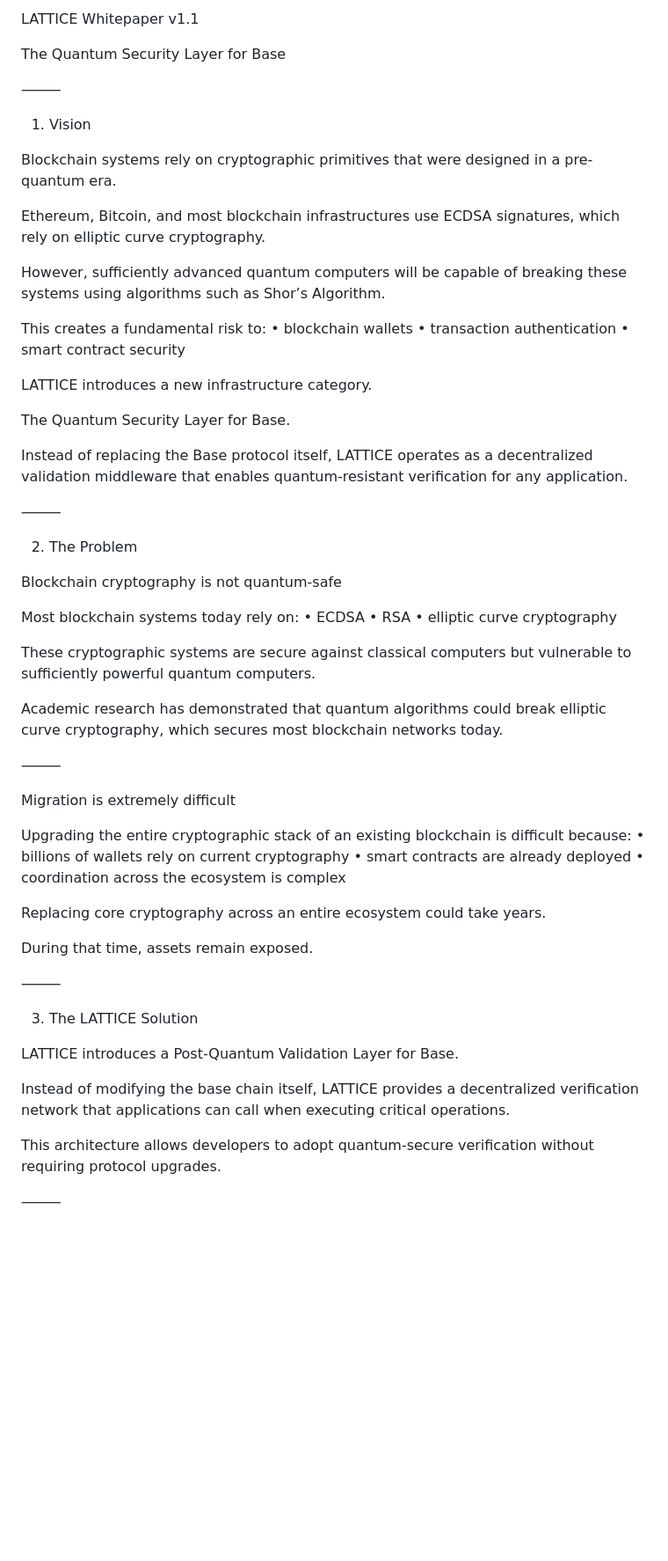
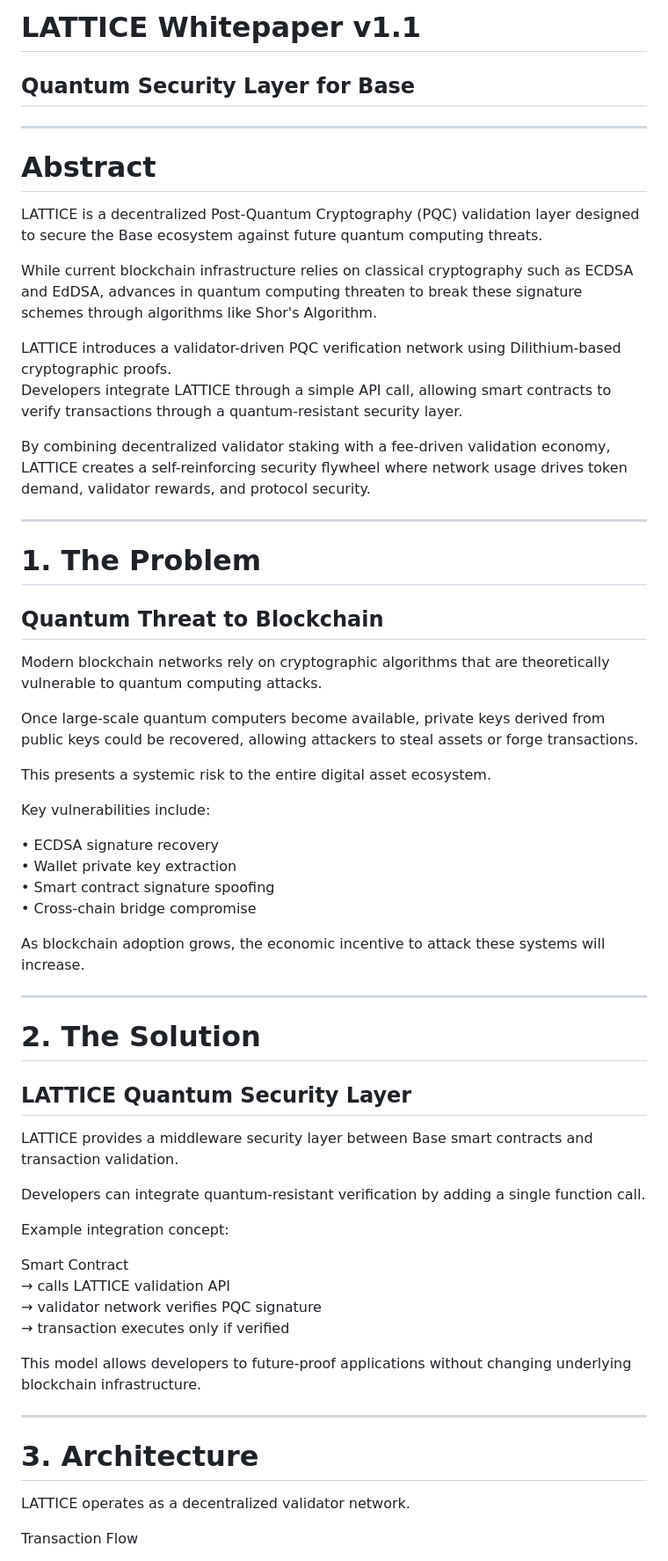
Before and after one commit to Lattice-Labs-Base/lattice, a Markdown page: whitepaper.md, the part around one of its changes. Shown at 88% size. Rendered like a GitHub page; blank space fills up the shorter version.

```diff
--- a/whitepaper.md
+++ b/whitepaper.md
@@ -1,65 +1,64 @@
-LATTICE Whitepaper v1.1
+# LATTICE Whitepaper v1.1
+## Quantum Security Layer for Base
 
-The Quantum Security Layer for Base
+---
 
-⸻
+# Abstract
 
-1. Vision
+LATTICE is a decentralized Post-Quantum Cryptography (PQC) validation layer designed to secure the Base ecosystem against future quantum computing threats.
 
-Blockchain systems rely on cryptographic primitives that were designed in a pre-quantum era.
+While current blockchain infrastructure relies on classical cryptography such as ECDSA and EdDSA, advances in quantum computing threaten to break these signature schemes through algorithms like Shor's Algorithm.
 
-Ethereum, Bitcoin, and most blockchain infrastructures use ECDSA signatures, which rely on elliptic curve cryptography.
+LATTICE introduces a validator-driven PQC verification network using Dilithium-based cryptographic proofs.
+Developers integrate LATTICE through a simple API call, allowing smart contracts to verify transactions through a quantum-resistant security layer.
 
-However, sufficiently advanced quantum computers will be capable of breaking these systems using algorithms such as Shor’s Algorithm.
+By combining decentralized validator staking with a fee-driven validation economy, LATTICE creates a self-reinforcing security flywheel where network usage drives token demand, validator rewards, and protocol security.
 
-This creates a fundamental risk to:
-	•	blockchain wallets
-	•	transaction authentication
-	•	smart contract security
+---
 
-LATTICE introduces a new infrastructure category.
+# 1. The Problem
 
-The Quantum Security Layer for Base.
+## Quantum Threat to Blockchain
 
-Instead of replacing the Base protocol itself, LATTICE operates as a decentralized validation middleware that enables quantum-resistant verification for any application.
+Modern blockchain networks rely on cryptographic algorithms that are theoretically vulnerable to quantum computing attacks.
 
-⸻
+Once large-scale quantum computers become available, private keys derived from public keys could be recovered, allowing attackers to steal assets or forge transactions.
 
-2. The Problem
+This presents a systemic risk to the entire digital asset ecosystem.
 
-Blockchain cryptography is not quantum-safe
+Key vulnerabilities include:
 
-Most blockchain systems today rely on:
-	•	ECDSA
-	•	RSA
-	•	elliptic curve cryptography
+• ECDSA signature recovery
+• Wallet private key extraction
+• Smart contract signature spoofing
+• Cross-chain bridge compromise
 
-These cryptographic systems are secure against classical computers but vulnerable to sufficiently powerful quantum computers.
+As blockchain adoption grows, the economic incentive to attack these systems will increase.
 
-Academic research has demonstrated that quantum algorithms could break elliptic curve cryptography, which secures most blockchain networks today.  ￼
+---
 
-⸻
+# 2. The Solution
 
-Migration is extremely difficult
+## LATTICE Quantum Security Layer
 
-Upgrading the entire cryptographic stack of an existing blockchain is difficult because:
-	•	billions of wallets rely on current cryptography
-	•	smart contracts are already deployed
-	•	coordination across the ecosystem is complex
+LATTICE provides a middleware security layer between Base smart contracts and transaction validation.
 
-Replacing core cryptography across an entire ecosystem could take years.
+Developers can integrate quantum-resistant verification by adding a single function call.
 
-During that time, assets remain exposed.
+Example integration concept:
 
-⸻
+Smart Contract
+→ calls LATTICE validation API
+→ validator network verifies PQC signature
+→ transaction executes only if verified
 
-3. The LATTICE Solution
+This model allows developers to future-proof applications without changing underlying blockchain infrastructure.
 
-LATTICE introduces a Post-Quantum Validation Layer for Base.
+---
 
-Instead of modifying the base chain itself, LATTICE provides a decentralized verification network that applications can call when executing critical operations.
+# 3. Architecture
 
-This architecture allows developers to adopt quantum-secure verification without requiring protocol upgrades.
+LATTICE operates as a decentralized validator network.
 
-⸻
+Transaction Flow
 
```
Also changed, not shown: other parts of whitepaper.md (+159 -178 lines).
